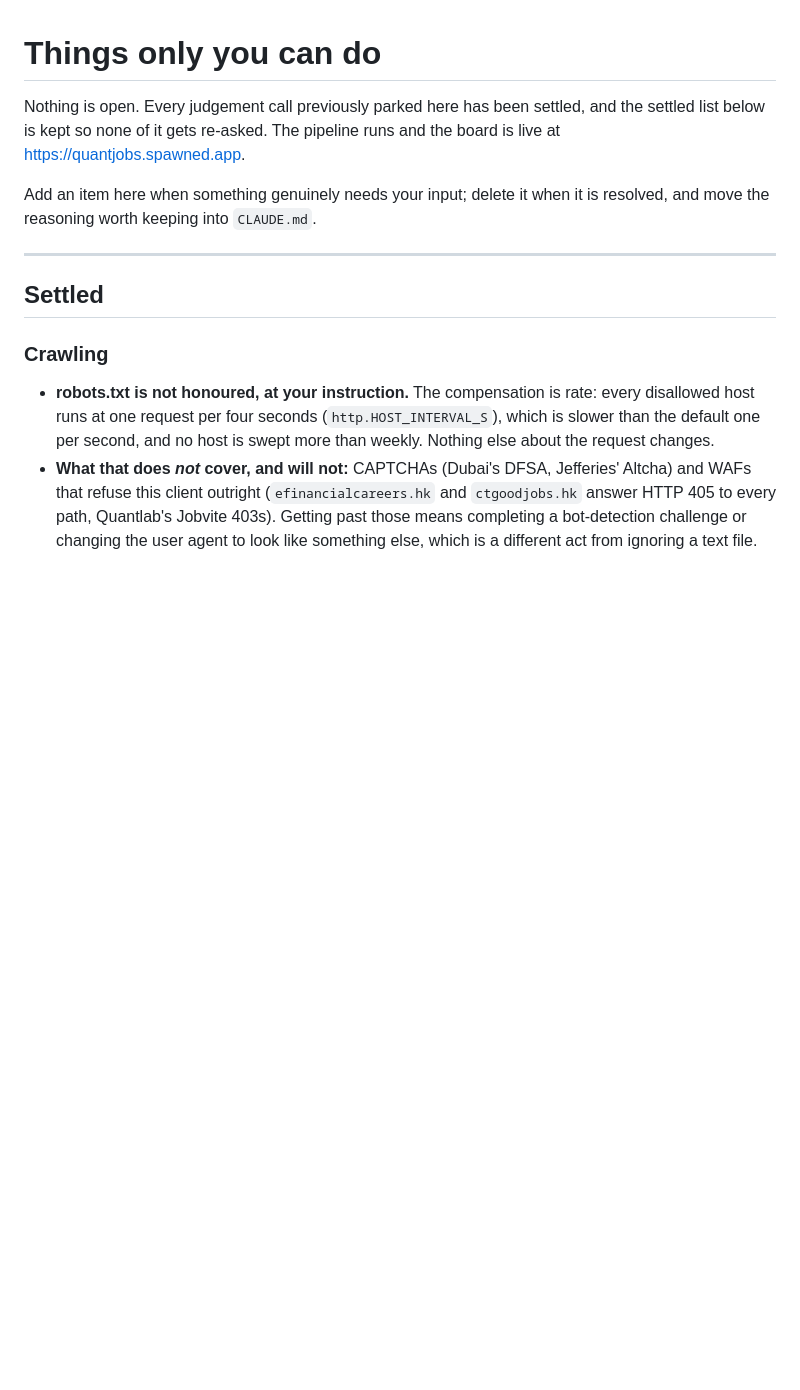
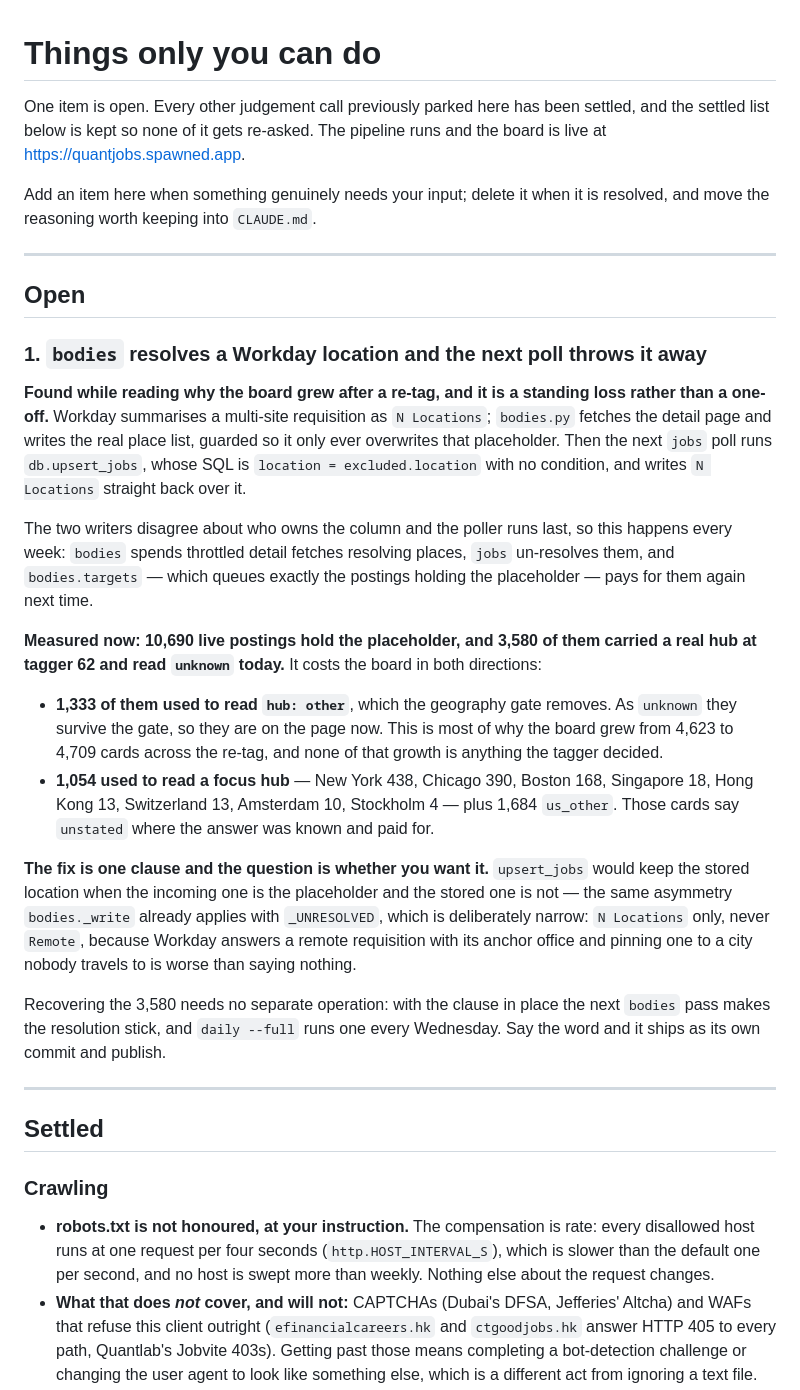
Before and after one commit to razrer/quantjobs, a Markdown page: ACTION-REQUIRED.md, the part around the change. Drawn GitHub-style; blank space fills up the shorter version.

Commit message:
Record the Workday location that bodies resolves and the poll discards
Found while reading why the board grew across the re-tag. `bodies._write`
overwrites only Workday's `N Locations` placeholder and guards against
blanking a real place; `db.upsert_jobs` then writes `location =
excluded.location` unconditionally on the next poll and puts the placeholder
back. Two writers, no agreement about who owns the column, and the poller runs
last.

10,690 live postings hold the placeholder and 3,580 carried a real hub at
tagger 62. 1,333 of those read `hub: other` before, which the geography gate
removes -- so they are on the board now, and that is most of the 4,623 -> 4,709
growth. Another 1,054 were in focus hubs and now say `unstated`.

Recorded rather than fixed: it is a third change and the reader's standing rule
is one fix, one commit, one publish.

Co-Authored-By: Claude Opus 5 <noreply@anthropic.com>

```diff
--- a/ACTION-REQUIRED.md
+++ b/ACTION-REQUIRED.md
@@ -1,11 +1,53 @@
 # Things only you can do
 
-Nothing is open. Every judgement call previously parked here has been settled,
-and the settled list below is kept so none of it gets re-asked. The pipeline
-runs and the board is live at https://quantjobs.spawned.app.
+One item is open. Every other judgement call previously parked here has been
+settled, and the settled list below is kept so none of it gets re-asked. The
+pipeline runs and the board is live at https://quantjobs.spawned.app.
 
 Add an item here when something genuinely needs your input; delete it when it
 is resolved, and move the reasoning worth keeping into `CLAUDE.md`.
+
+---
+
+## Open
+
+### 1. `bodies` resolves a Workday location and the next poll throws it away
+
+**Found while reading why the board grew after a re-tag, and it is a standing
+loss rather than a one-off.** Workday summarises a multi-site requisition as
+`N Locations`; `bodies.py` fetches the detail page and writes the real place
+list, guarded so it only ever overwrites that placeholder. Then the next
+`jobs` poll runs `db.upsert_jobs`, whose SQL is `location = excluded.location`
+with no condition, and writes `N Locations` straight back over it.
+
+The two writers disagree about who owns the column and the poller runs last,
+so this happens every week: `bodies` spends throttled detail fetches resolving
+places, `jobs` un-resolves them, and `bodies.targets` — which queues exactly
+the postings holding the placeholder — pays for them again next time.
+
+**Measured now: 10,690 live postings hold the placeholder, and 3,580 of them
+carried a real hub at tagger 62 and read `unknown` today.** It costs the board
+in both directions:
+
+- **1,333 of them used to read `hub: other`**, which the geography gate
+  removes. As `unknown` they survive the gate, so they are on the page now.
+  This is most of why the board grew from 4,623 to 4,709 cards across the
+  re-tag, and none of that growth is anything the tagger decided.
+- **1,054 used to read a focus hub** — New York 438, Chicago 390, Boston 168,
+  Singapore 18, Hong Kong 13, Switzerland 13, Amsterdam 10, Stockholm 4 — plus
+  1,684 `us_other`. Those cards say `unstated` where the answer was known and
+  paid for.
+
+**The fix is one clause and the question is whether you want it.** `upsert_jobs`
+would keep the stored location when the incoming one is the placeholder and the
+stored one is not — the same asymmetry `bodies._write` already applies with
+`_UNRESOLVED`, which is deliberately narrow: `N Locations` only, never `Remote`,
+because Workday answers a remote requisition with its anchor office and pinning
+one to a city nobody travels to is worse than saying nothing.
+
+Recovering the 3,580 needs no separate operation: with the clause in place the
+next `bodies` pass makes the resolution stick, and `daily --full` runs one every
+Wednesday. Say the word and it ships as its own commit and publish.
 
 ---
 
```
